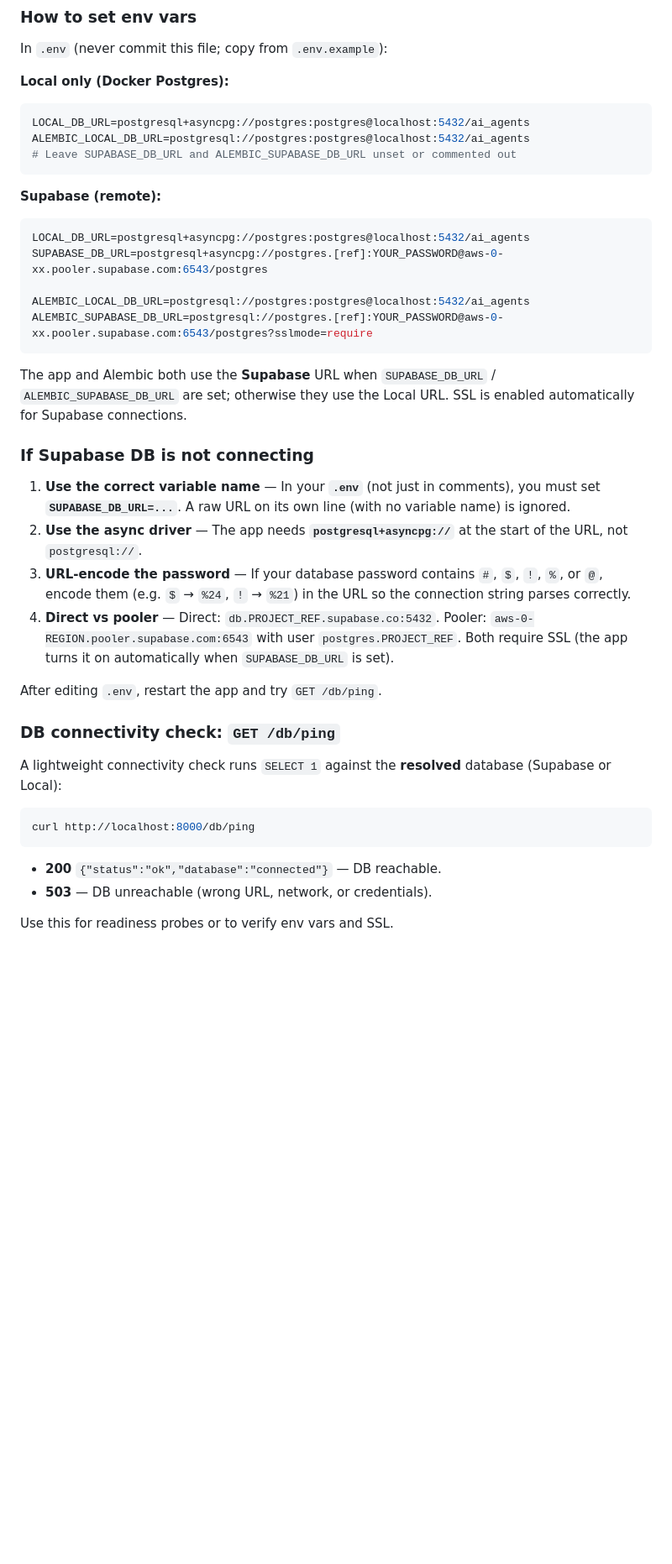
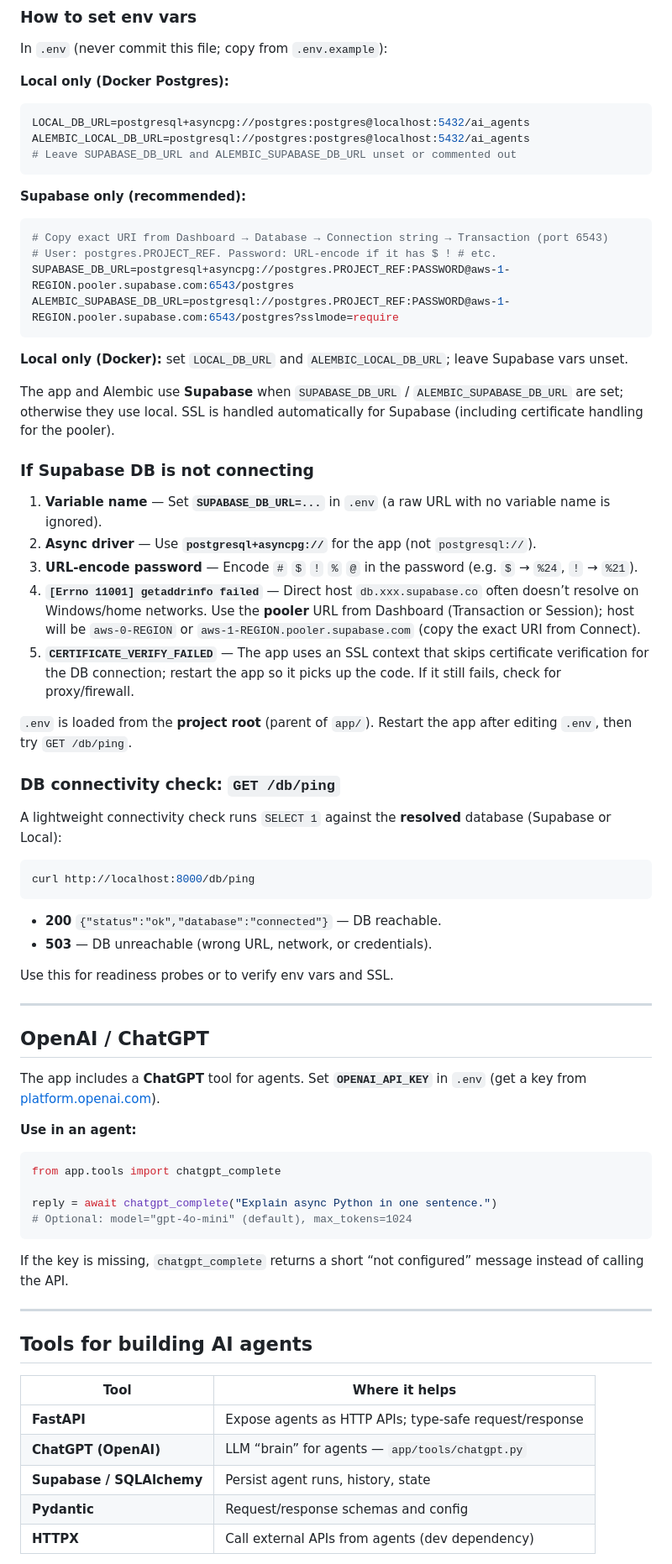
Before and after one commit to NotoriousOnline/ai-agents-master, a Markdown page: README.md, the part around one of its changes. Shown at 84% size. Drawn GitHub-style; blank space fills up the shorter version.

````diff
--- a/README.md
+++ b/README.md
@@ -140,26 +150,28 @@ ALEMBIC_LOCAL_DB_URL=postgresql://postgres:postgres@localhost:5432/ai_agents
 # Leave SUPABASE_DB_URL and ALEMBIC_SUPABASE_DB_URL unset or commented out
 ```
 
-**Supabase (remote):**
+**Supabase only (recommended):**
 
 ```env
-LOCAL_DB_URL=postgresql+asyncpg://postgres:postgres@localhost:5432/ai_agents
-SUPABASE_DB_URL=postgresql+asyncpg://postgres.[ref]:YOUR_PASSWORD@aws-0-xx.pooler.supabase.com:6543/postgres
-
-ALEMBIC_LOCAL_DB_URL=postgresql://postgres:postgres@localhost:5432/ai_agents
-ALEMBIC_SUPABASE_DB_URL=postgresql://postgres.[ref]:YOUR_PASSWORD@aws-0-xx.pooler.supabase.com:6543/postgres?sslmode=require
+# Copy exact URI from Dashboard → Database → Connection string → Transaction (port 6543)
+# User: postgres.PROJECT_REF. Password: URL-encode if it has $ ! # etc.
+SUPABASE_DB_URL=postgresql+asyncpg://postgres.PROJECT_REF:PASSWORD@aws-1-REGION.pooler.supabase.com:6543/postgres
+ALEMBIC_SUPABASE_DB_URL=postgresql://postgres.PROJECT_REF:PASSWORD@aws-1-REGION.pooler.supabase.com:6543/postgres?sslmode=require
 ```
 
-The app and Alembic both use the **Supabase** URL when `SUPABASE_DB_URL` / `ALEMBIC_SUPABASE_DB_URL` are set; otherwise they use the Local URL. SSL is enabled automatically for Supabase connections.
+**Local only (Docker):** set `LOCAL_DB_URL` and `ALEMBIC_LOCAL_DB_URL`; leave Supabase vars unset.
+
+The app and Alembic use **Supabase** when `SUPABASE_DB_URL` / `ALEMBIC_SUPABASE_DB_URL` are set; otherwise they use local. SSL is handled automatically for Supabase (including certificate handling for the pooler).
 
 ### If Supabase DB is not connecting
 
-1. **Use the correct variable name** — In your **`.env`** (not just in comments), you must set **`SUPABASE_DB_URL=...`**. A raw URL on its own line (with no variable name) is ignored.
-2. **Use the async driver** — The app needs **`postgresql+asyncpg://`** at the start of the URL, not `postgresql://`.
-3. **URL-encode the password** — If your database password contains `#`, `$`, `!`, `%`, or `@`, encode them (e.g. `$` → `%24`, `!` → `%21`) in the URL so the connection string parses correctly.
-4. **Direct vs pooler** — Direct: `db.PROJECT_REF.supabase.co:5432`. Pooler: `aws-0-REGION.pooler.supabase.com:6543` with user `postgres.PROJECT_REF`. Both require SSL (the app turns it on automatically when `SUPABASE_DB_URL` is set).
+1. **Variable name** — Set **`SUPABASE_DB_URL=...`** in `.env` (a raw URL with no variable name is ignored).
+2. **Async driver** — Use **`postgresql+asyncpg://`** for the app (not `postgresql://`).
+3. **URL-encode password** — Encode `#` `$` `!` `%` `@` in the password (e.g. `$` → `%24`, `!` → `%21`).
+4. **`[Errno 11001] getaddrinfo failed`** — Direct host `db.xxx.supabase.co` often doesn’t resolve on Windows/home networks. Use the **pooler** URL from Dashboard (Transaction or Session); host will be `aws-0-REGION` or `aws-1-REGION.pooler.supabase.com` (copy the exact URI from Connect).
+5. **`CERTIFICATE_VERIFY_FAILED`** — The app uses an SSL context that skips certificate verification for the DB connection; restart the app so it picks up the code. If it still fails, check for proxy/firewall.
 
-After editing `.env`, restart the app and try `GET /db/ping`.
+`.env` is loaded from the **project root** (parent of `app/`). Restart the app after editing `.env`, then try `GET /db/ping`.
 
 ### DB connectivity check: `GET /db/ping`
 
@@ -173,3 +185,32 @@ curl http://localhost:8000/db/ping
 - **503** — DB unreachable (wrong URL, network, or credentials).
 
 Use this for readiness probes or to verify env vars and SSL.
+
+---
+
+## OpenAI / ChatGPT
+
+The app includes a **ChatGPT** tool for agents. Set **`OPENAI_API_KEY`** in `.env` (get a key from [platform.openai.com](https://platform.openai.com/api-keys)).
+
+**Use in an agent:**
+```python
+from app.tools import chatgpt_complete
+
+reply = await chatgpt_complete("Explain async Python in one sentence.")
+# Optional: model="gpt-4o-mini" (default), max_tokens=1024
+```
+
+If the key is missing, `chatgpt_complete` returns a short “not configured” message instead of calling the API.
+
+---
+
+## Tools for building AI agents
+
+| Tool | Where it helps |
+|------|----------------|
+| **FastAPI** | Expose agents as HTTP APIs; type-safe request/response |
+| **ChatGPT (OpenAI)** | LLM “brain” for agents — `app/tools/chatgpt.py` |
+| **Supabase / SQLAlchemy** | Persist agent runs, history, state |
+| **Pydantic** | Request/response schemas and config |
+| **HTTPX** | Call external APIs from agents (dev dependency) |
+
````
Also changed, not shown: other parts of README.md (+67 -52 lines).
